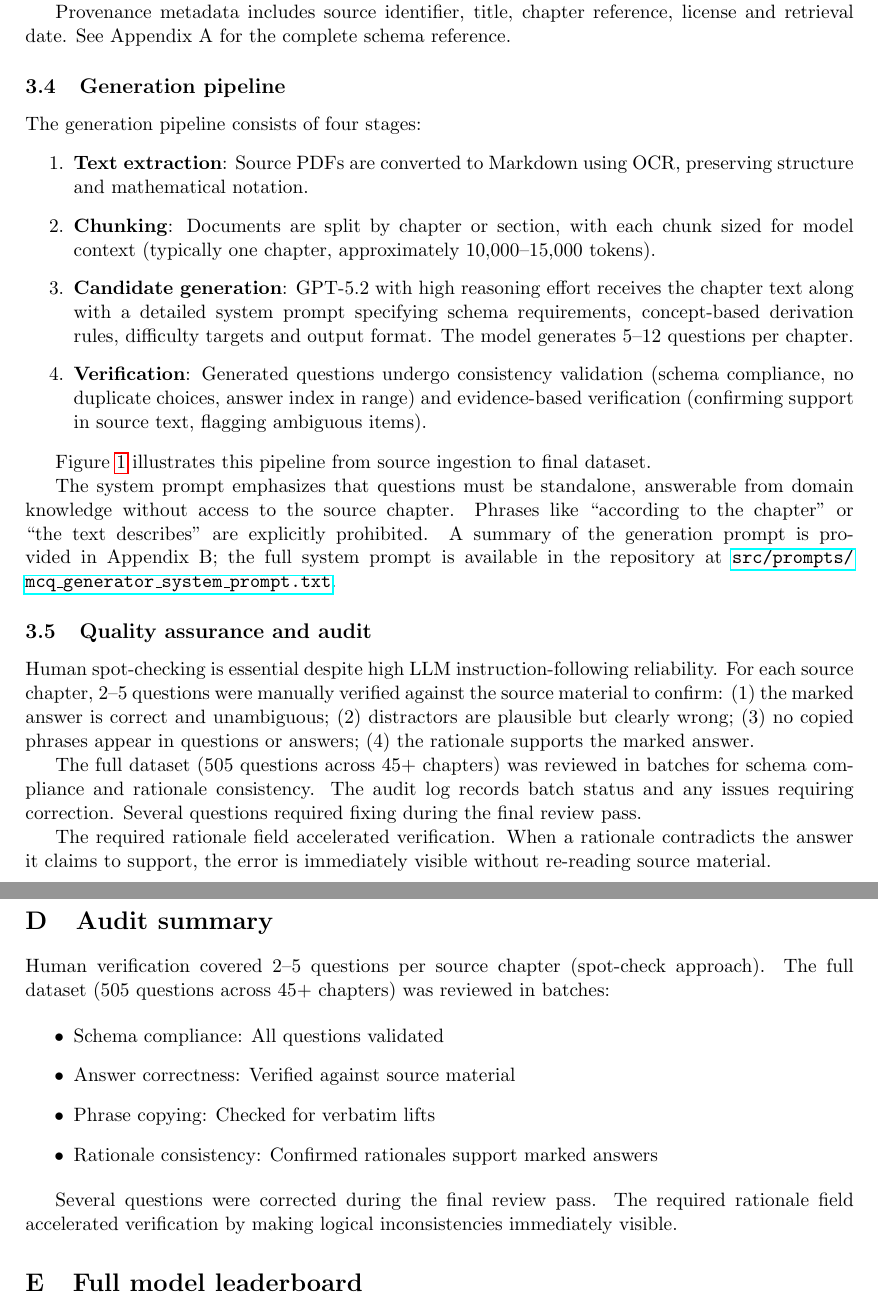
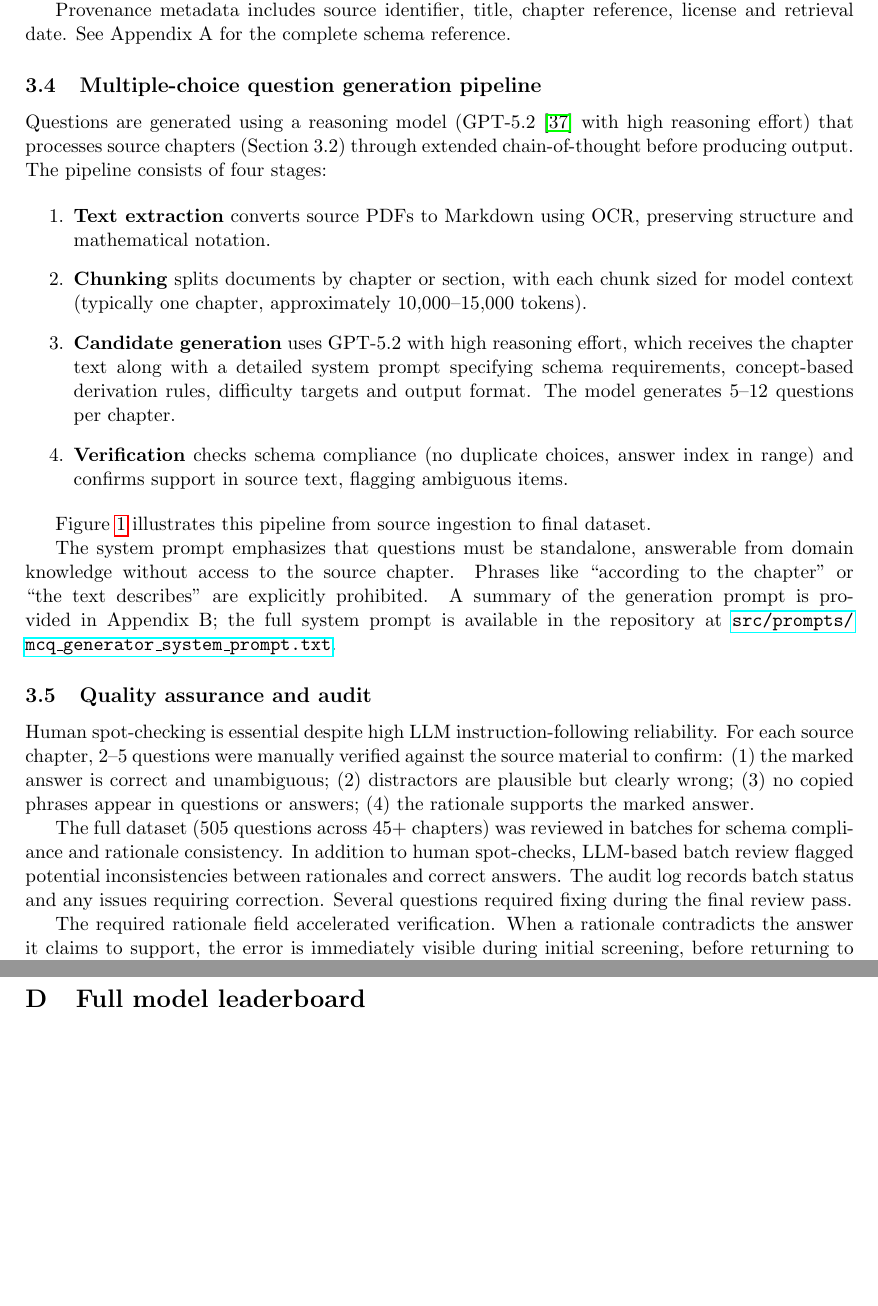
Before and after one commit to AlmazErmilov/FormationEval-an-Open-Benchmark-for-Oil-Gas-Geoscience-MCQ-Evaluation, a LaTeX paper (paper/FormationEval_v0.1_paper.tex): two parts of pages 3 and 22 of 27 before the commit and two parts of pages 3 and 22 of 26 after it, joined at a grey line, cut so that both start at the same text, the shorter picture padded with empty space. Compiled offline with pdfLaTeX.

Commit message:
docs(progress, paper): upd paper clarity and detail
- Updated abstract to include reasoning model and detailed instructions for question generation.
- Expanded section headings and added citations for GPT-5.2.
- Clarified QA description with LLM-based batch review details.
- Specified that 811 topics reflect questions addressing multiple topics.

```diff
--- a/paper/FormationEval_v0.1_paper.tex
+++ b/paper/FormationEval_v0.1_paper.tex
@@ -111,15 +111,15 @@ Provenance metadata includes source identifier, title, chapter reference, licens
 
 % Source pointers: README.md, data/benchmark/README.md
 
-\subsection{Generation pipeline}
+\subsection{Multiple-choice question generation pipeline}
 
-The generation pipeline consists of four stages:
+Questions are generated using a reasoning model (GPT-5.2 \cite{gpt52} with high reasoning effort) that processes source chapters (Section 3.2) through extended chain-of-thought before producing output. The pipeline consists of four stages:
 
 \begin{enumerate}
-\item \textbf{Text extraction}: Source PDFs are converted to Markdown using OCR, preserving structure and mathematical notation.
-\item \textbf{Chunking}: Documents are split by chapter or section, with each chunk sized for model context (typically one chapter, approximately 10,000--15,000 tokens).
-\item \textbf{Candidate generation}: GPT-5.2 with high reasoning effort receives the chapter text along with a detailed system prompt specifying schema requirements, concept-based derivation rules, difficulty targets and output format. The model generates 5--12 questions per chapter.
-\item \textbf{Verification}: Generated questions undergo consistency validation (schema compliance, no duplicate choices, answer index in range) and evidence-based verification (confirming support in source text, flagging ambiguous items).
+\item \textbf{Text extraction} converts source PDFs to Markdown using OCR, preserving structure and mathematical notation.
+\item \textbf{Chunking} splits documents by chapter or section, with each chunk sized for model context (typically one chapter, approximately 10,000--15,000 tokens).
+\item \textbf{Candidate generation} uses GPT-5.2 with high reasoning effort, which receives the chapter text along with a detailed system prompt specifying schema requirements, concept-based derivation rules, difficulty targets and output format. The model generates 5--12 questions per chapter.
+\item \textbf{Verification} checks schema compliance (no duplicate choices, answer index in range) and confirms support in source text, flagging ambiguous items.
 \end{enumerate}
 
 Figure~\ref{fig:mcq_pipeline} illustrates this pipeline from source ingestion to final dataset.
@@ -141,9 +141,9 @@ The system prompt emphasizes that questions must be standalone, answerable from
 
 Human spot-checking is essential despite high LLM instruction-following reliability. For each source chapter, 2--5 questions were manually verified against the source material to confirm: (1) the marked answer is correct and unambiguous; (2) distractors are plausible but clearly wrong; (3) no copied phrases appear in questions or answers; (4) the rationale supports the marked answer.
 
-The full dataset (505 questions across 45+ chapters) was reviewed in batches for schema compliance and rationale consistency. The audit log records batch status and any issues requiring correction. Several questions required fixing during the final review pass.
+The full dataset (505 questions across 45+ chapters) was reviewed in batches for schema compliance and rationale consistency. In addition to human spot-checks, LLM-based batch review flagged potential inconsistencies between rationales and correct answers. The audit log records batch status and any issues requiring correction. Several questions required fixing during the final review pass.
 
-The required rationale field accelerated verification. When a rationale contradicts the answer it claims to support, the error is immediately visible without re-reading source material.
+The required rationale field accelerated verification. When a rationale contradicts the answer it claims to support, the error is immediately visible during initial screening, before returning to source material for confirmation.
 
 % Source pointers: docs/lessons_learned.md, docs/notes_and_audit_on_505_MCQs.md
 
@@ -697,19 +691,6 @@ Tables~\ref{tab:length_bias} and \ref{tab:qualifier_bias} summarize the bias mit
 
 \textbf{Residual issues}: Absolute word synonyms still have 0\% correct rate. Combined ``any-absolute-word=wrong'' heuristic remains partially exploitable.
 
-\section{Audit summary}
-
-Human verification covered 2--5 questions per source chapter (spot-check approach). The full dataset (505 questions across 45+ chapters) was reviewed in batches:
-
-\begin{itemize}
-\item Schema compliance: All questions validated
-\item Answer correctness: Verified against source material
-\item Phrase copying: Checked for verbatim lifts
-\item Rationale consistency: Confirmed rationales support marked answers
-\end{itemize}
-
-Several questions were corrected during the final review pass. The required rationale field accelerated verification by making logical inconsistencies immediately visible.
-
 \section{Full model leaderboard}
 \label{app:full_leaderboard}
 
```
Also changed, not shown: docs/PROGRESS.md (+7 -0 lines), paper/refs.bib (+8 -0 lines), paper/FormationEval_v0.1_paper.pdf, paper/FormationEval_v0.1_paper.tex (42 more changed lines).
